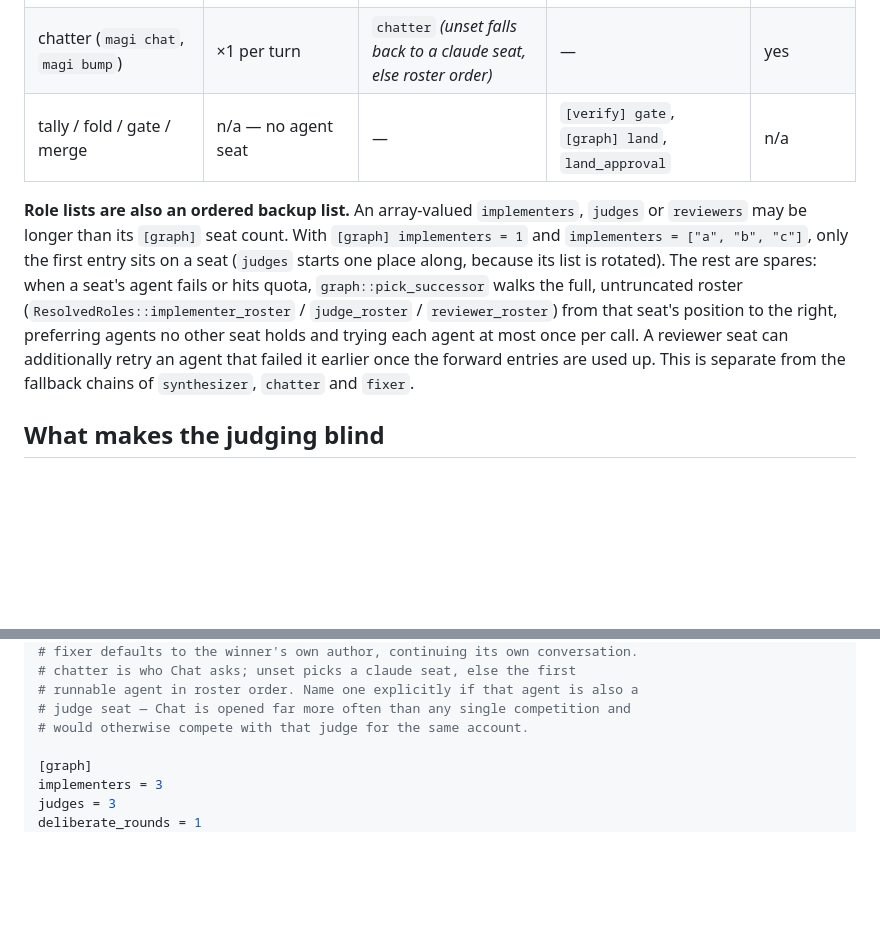
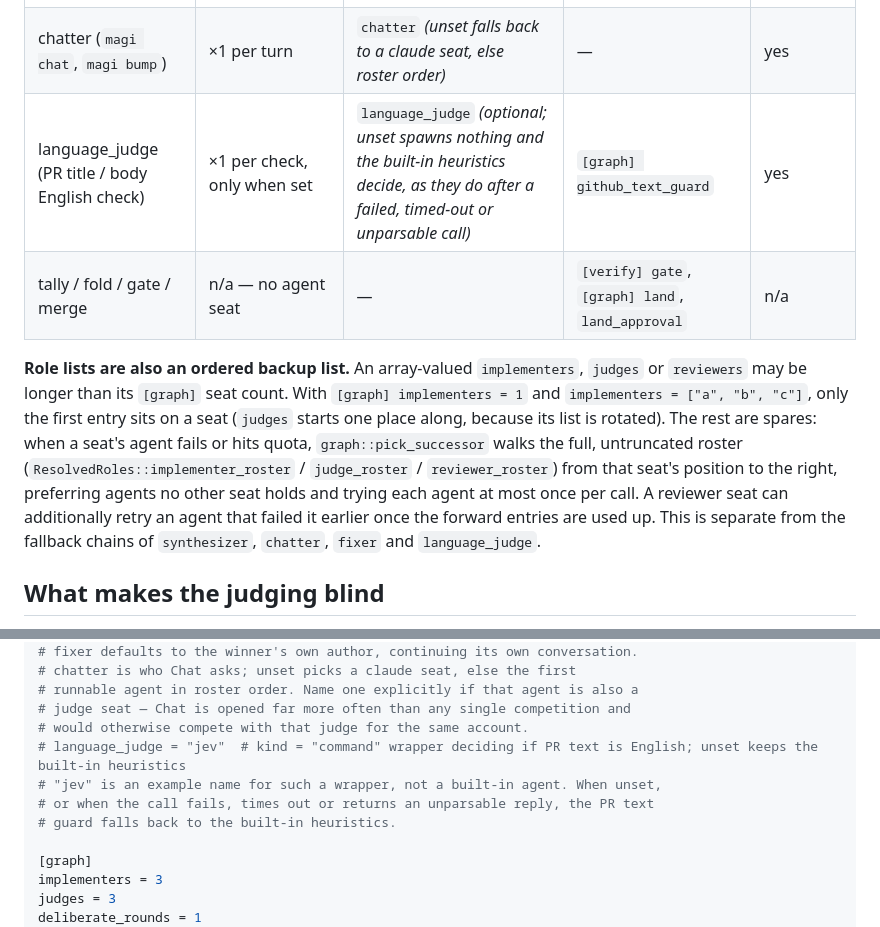
Before and after one commit to yukimemi/magi, a Markdown page: README.md, 2 parts joined by grey strips. GitHub-like rendering; blank space fills up the shorter version.

Commit message:
docs(readme): document [roles] language_judge

```diff
--- a/README.md
+++ b/README.md
@@ -69,6 +69,7 @@ specific one:
 | reviewers | ×`reviewers` (default 3) | `reviewers` | `[graph] reviewers`, `review_rounds` | yes |
 | fixer (review loop and land loop) | ×1, only when findings block | `fixer` *(unset falls back to the winner's own seat)* | — | yes |
 | chatter (`magi chat`, `magi bump`) | ×1 per turn | `chatter` *(unset falls back to a claude seat, else roster order)* | — | yes |
+| language_judge (PR title / body English check) | ×1 per check, only when set | `language_judge` *(optional; unset spawns nothing and the built-in heuristics decide, as they do after a failed, timed-out or unparsable call)* | `[graph] github_text_guard` | yes |
 | tally / fold / gate / merge | n/a — no agent seat | — | `[verify] gate`, `[graph] land`, `land_approval` | n/a |
 
 **Role lists are also an ordered backup list.** An array-valued `implementers`,
@@ -81,8 +82,8 @@ rotated). The rest are spares: when a seat's agent fails or hits quota,
 that seat's position to the right, preferring agents no other seat holds and
 trying each agent at most once per call. A reviewer seat can additionally
 retry an agent that failed it earlier once the forward entries are used up.
-This is separate from the fallback chains of `synthesizer`, `chatter` and
-`fixer`.
+This is separate from the fallback chains of `synthesizer`, `chatter`,
+`fixer` and `language_judge`.
 
 ## What makes the judging blind
 
@@ -750,6 +751,10 @@ reviewers = ["opus", "opencode"]
 # runnable agent in roster order. Name one explicitly if that agent is also a
 # judge seat — Chat is opened far more often than any single competition and
 # would otherwise compete with that judge for the same account.
+# language_judge = "jev"  # kind = "command" wrapper deciding if PR text is English; unset keeps the built-in heuristics
+# "jev" is an example name for such a wrapper, not a built-in agent. When unset,
+# or when the call fails, times out or returns an unparsable reply, the PR text
+# guard falls back to the built-in heuristics.
 
 [graph]
 implementers = 3
```
